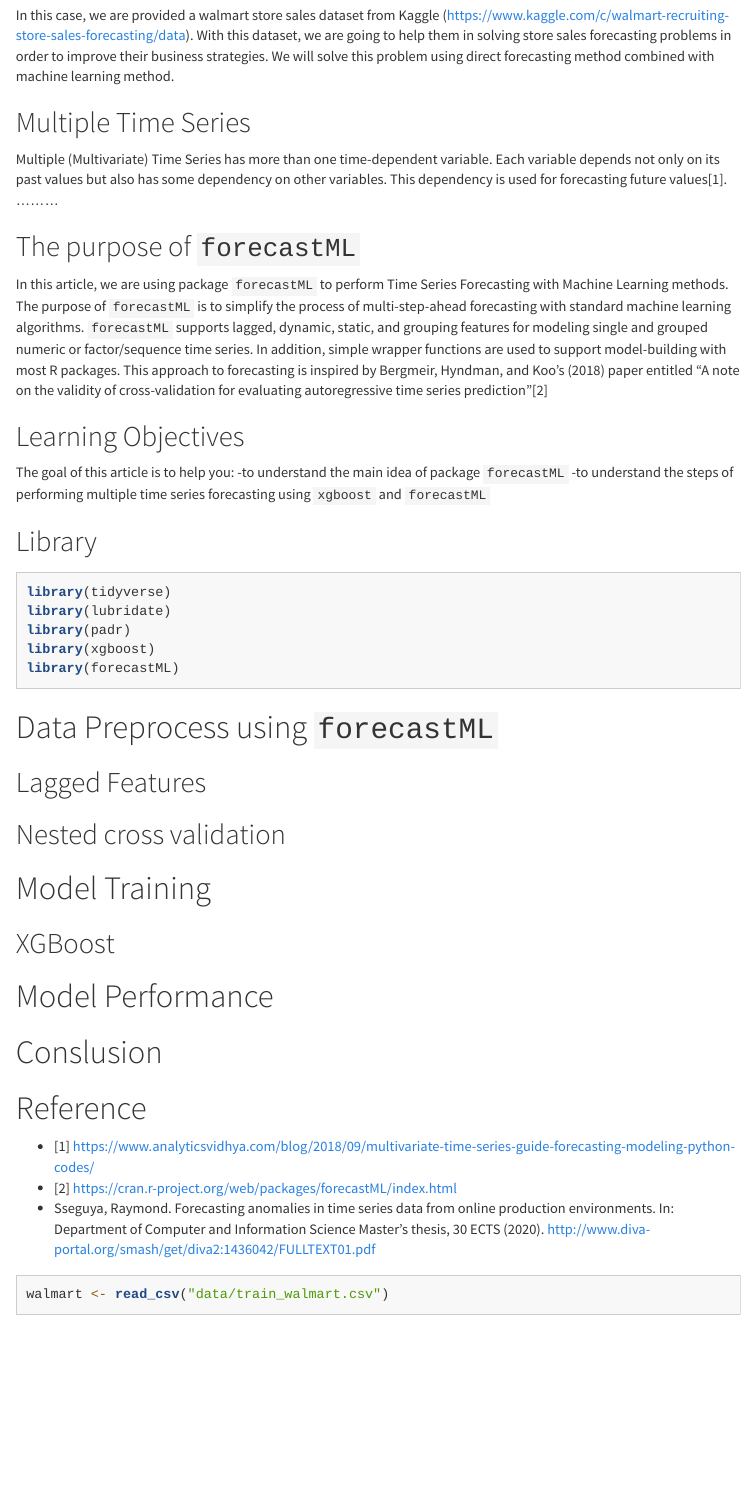
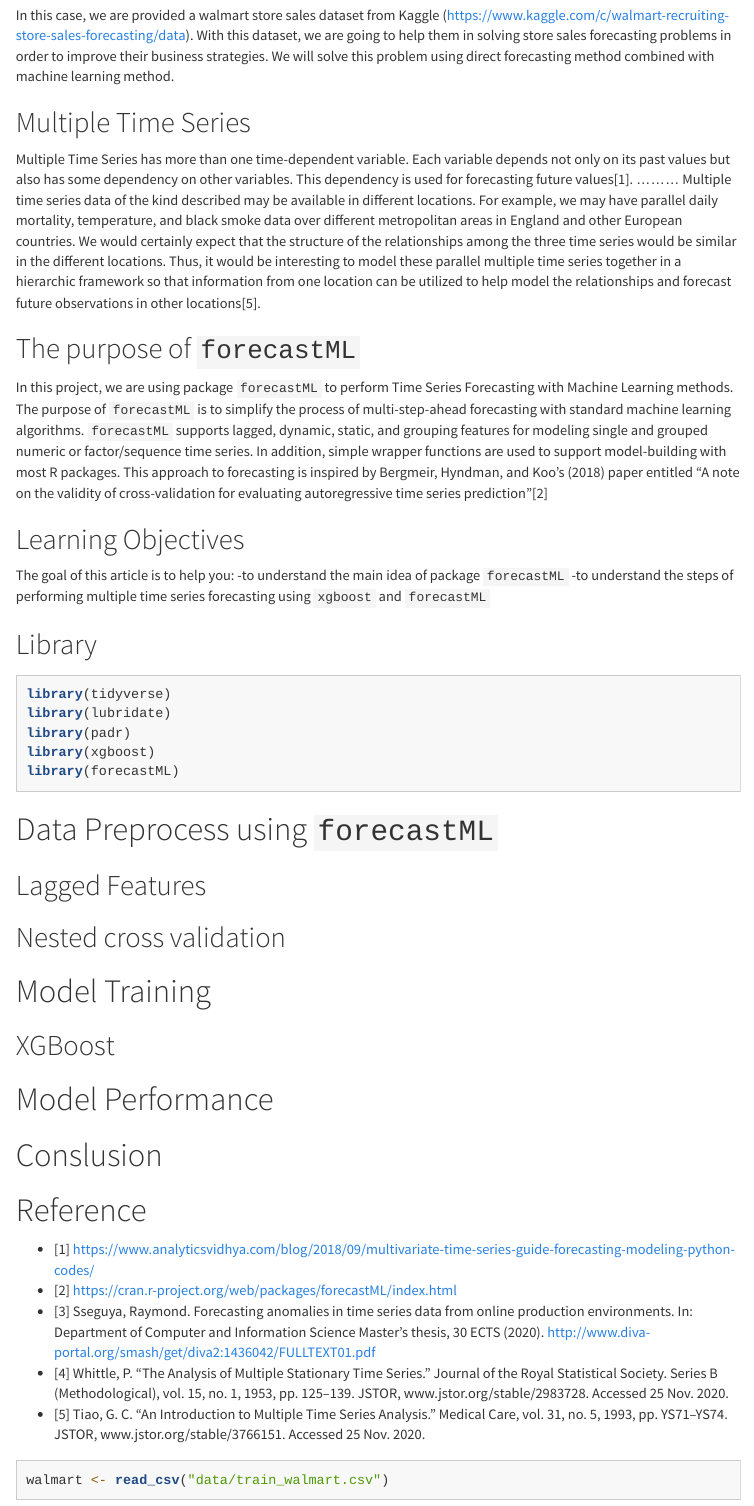
Before and after one commit to ajengprstw/multiple_timeseries, an R Markdown document (multiple time series model.Rmd): the page in a window 1100 px wide, from 280 px down. Rendered offline with R 4.5, knitr and Pandoc, with nearby package versions; some code elsewhere in the file could not run offline; menus at the side of the page are left out; long lines of code are wrapped.

Commit message:
Update multiple time series model.Rmd

````diff
--- a/multiple time series model.Rmd
+++ b/multiple time series model.Rmd
@@ -44,11 +44,12 @@ With this dataset, we are going to help them in solving store sales forecasting
 We will solve this problem using direct forecasting method combined with machine learning method.
 
 ## Multiple Time Series
-Multiple (Multivariate) Time Series has more than one time-dependent variable. Each variable depends not only on its past values but also has some dependency on other variables. This dependency is used for forecasting future values[1].
+Multiple Time Series has more than one time-dependent variable. Each variable depends not only on its past values but also has some dependency on other variables. This dependency is used for forecasting future values[1].
 .........
+Multiple time series data of the kind described may be available in different locations. For example, we may have parallel daily mortality, temperature, and black smoke data over different metropolitan areas in England and other European countries. We would certainly expect that the structure of the relationships among the three time series would be similar in the different locations. Thus, it would be interesting to model these parallel multiple time series together in a hierarchic framework so that information from one location can be utilized to help model the relationships and forecast future observations in other locations[5].
 
 ## The purpose of `forecastML`
-In this article, we are using package `forecastML` to perform Time Series Forecasting with Machine Learning methods.
+In this project, we are using package `forecastML` to perform Time Series Forecasting with Machine Learning methods.
 The purpose of `forecastML` is to simplify the process of multi-step-ahead forecasting with standard machine learning algorithms. `forecastML` supports lagged, dynamic, static, and grouping features for modeling single and grouped numeric or factor/sequence time series. In addition, simple wrapper functions are used to support model-building with most R packages. This approach to forecasting is inspired by Bergmeir, Hyndman, and Koo's (2018) paper entitled "A note on the validity of cross-validation for evaluating autoregressive time series prediction"[2]
 
 ## Learning Objectives
@@ -84,8 +85,10 @@ library(forecastML)
 # Reference
 - [1] https://www.analyticsvidhya.com/blog/2018/09/multivariate-time-series-guide-forecasting-modeling-python-codes/
 - [2] https://cran.r-project.org/web/packages/forecastML/index.html
-- Sseguya, Raymond. Forecasting anomalies in time series data from online production environments. In: Department of Computer and Information Science
+- [3] Sseguya, Raymond. Forecasting anomalies in time series data from online production environments. In: Department of Computer and Information Science
 Master’s thesis, 30 ECTS (2020). http://www.diva-portal.org/smash/get/diva2:1436042/FULLTEXT01.pdf
+- [4] Whittle, P. “The Analysis of Multiple Stationary Time Series.” Journal of the Royal Statistical Society. Series B (Methodological), vol. 15, no. 1, 1953, pp. 125–139. JSTOR, www.jstor.org/stable/2983728. Accessed 25 Nov. 2020.
+- [5] Tiao, G. C. “An Introduction to Multiple Time Series Analysis.” Medical Care, vol. 31, no. 5, 1993, pp. YS71–YS74. JSTOR, www.jstor.org/stable/3766151. Accessed 25 Nov. 2020.
 
 ```{r}
 walmart <- read_csv("data/train_walmart.csv")
````
